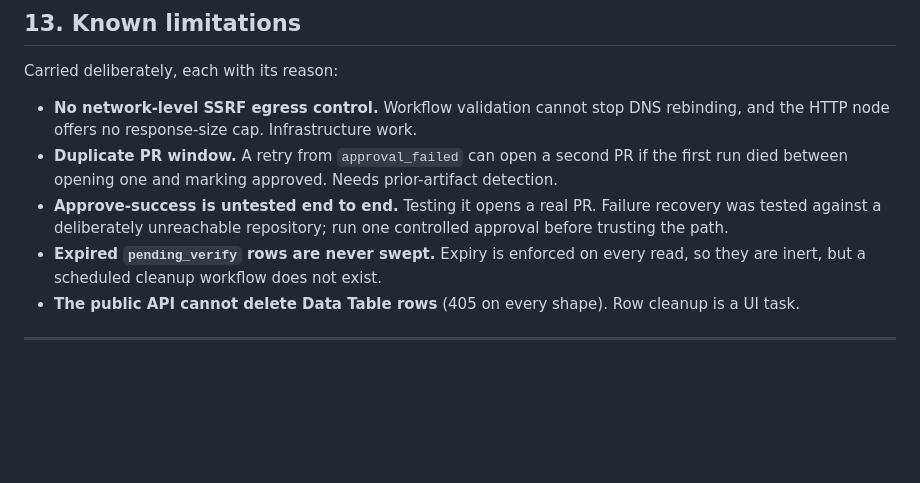
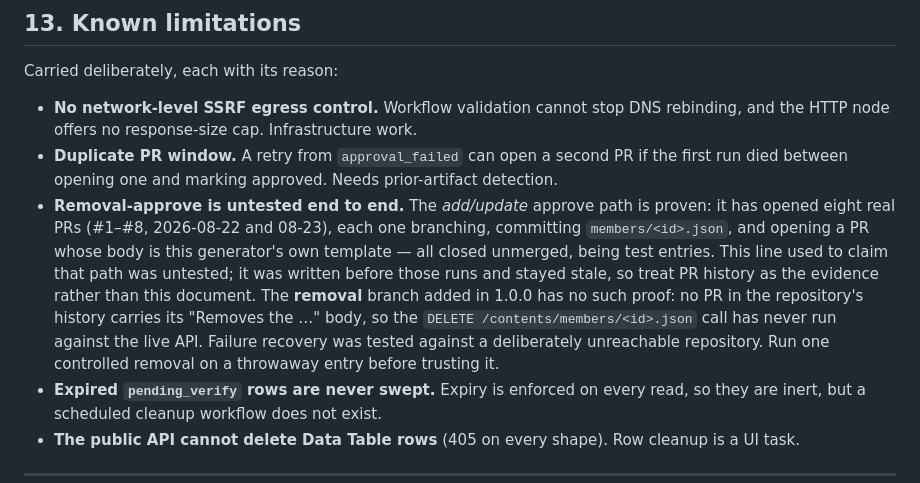
Before and after one commit to XTREEMMAK/indienodes, a Markdown page: docs/n8n-workflow-runbook.md, the part around the change. GitHub-like rendering; blank space fills up the shorter version.

Commit message:
docs: correct a stale claim that the approve path was untested
Section 13 said approve-success had never run end to end against GitHub. The
repository's own PR history contradicts it: PRs #1-#8, on 2026-08-22 and 08-23,
were each opened by that path — branch, commit members/<id>.json, PR body
matching this generator's template verbatim — and closed unmerged as the test
entries they were. The line predated those runs and was never revised.

I repeated it as fact this week, including in the v1.0.0 tag annotation, having
taken this document at its word without checking the PR list. The tag stays as
cut; this is the correction.

What is genuinely unproven is narrower and newer: the removal branch added in
1.0.0. No PR in the history carries its "Removes the ..." body, so the
DELETE /contents/members/<id>.json call has never run against the live API.

Co-Authored-By: Claude Opus 5 <noreply@anthropic.com>

```diff
--- a/docs/n8n-workflow-runbook.md
+++ b/docs/n8n-workflow-runbook.md
@@ -683,9 +683,16 @@ Carried deliberately, each with its reason:
   the HTTP node offers no response-size cap. Infrastructure work.
 - **Duplicate PR window.** A retry from `approval_failed` can open a second PR if the first run
   died between opening one and marking approved. Needs prior-artifact detection.
-- **Approve-success is untested end to end.** Testing it opens a real PR. Failure recovery was
-  tested against a deliberately unreachable repository; run one controlled approval before
-  trusting the path.
+- **Removal-approve is untested end to end.** The _add/update_ approve path is proven: it has
+  opened eight real PRs (#1–#8, 2026-08-22 and 08-23), each one branching, committing
+  `members/<id>.json`, and opening a PR whose body is this generator's own template — all
+  closed unmerged, being test entries. This line used to claim that path was untested; it was
+  written before those runs and stayed stale, so treat PR history as the evidence rather than
+  this document.
+  The **removal** branch added in 1.0.0 has no such proof: no PR in the repository's history
+  carries its "Removes the …" body, so the `DELETE /contents/members/<id>.json` call has never
+  run against the live API. Failure recovery was tested against a deliberately unreachable
+  repository. Run one controlled removal on a throwaway entry before trusting it.
 - **Expired `pending_verify` rows are never swept.** Expiry is enforced on every read, so they
   are inert, but a scheduled cleanup workflow does not exist.
 - **The public API cannot delete Data Table rows** (405 on every shape). Row cleanup is a UI
```
